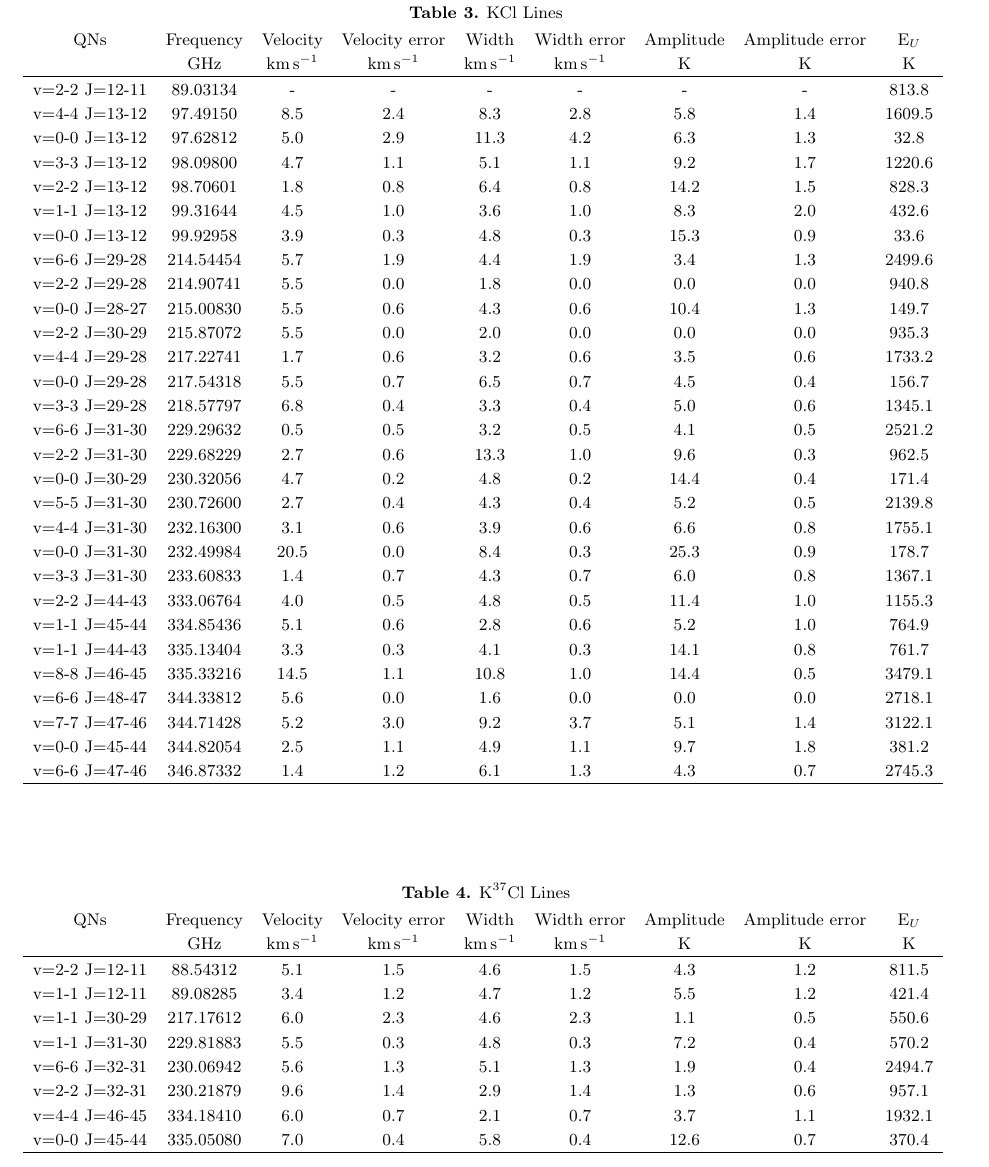
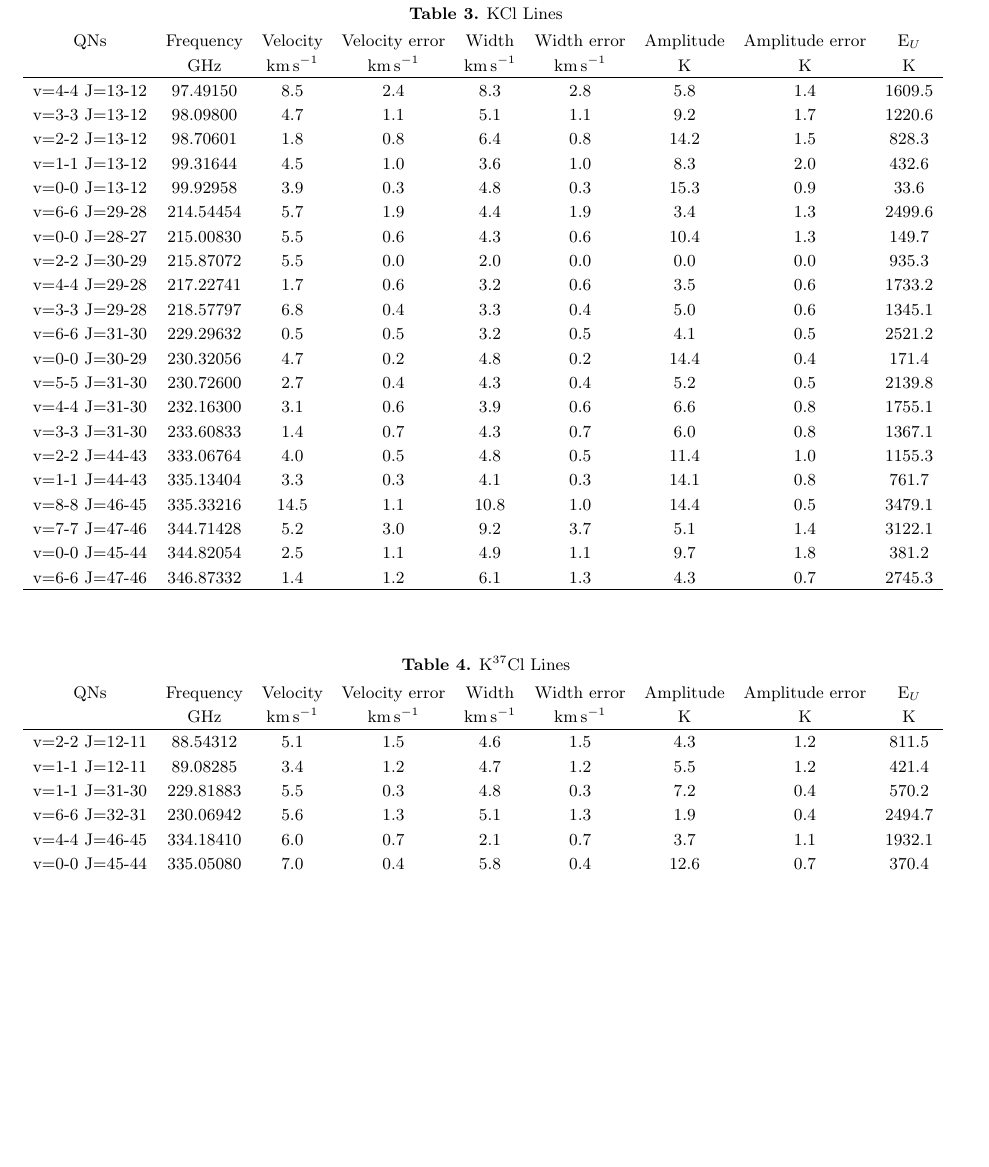
Before and after one commit to keflavich/SaltyDisk, a LaTeX paper (saltydisk.tex, which reads K37Cl_line_parameters.tex, KCl_line_parameters.tex): part of page 7 of 8, cut so that both start at the same text, the shorter picture padded with empty space. Compiled offline with pdfLaTeX.

Commit message:
corrected tables

```diff
--- a/K37Cl_line_parameters.tex
+++ b/K37Cl_line_parameters.tex
@@ -8,10 +8,8 @@ QNs & Frequency & Velocity & Velocity error & Width & Width error & Amplitude &
 \hline
 v=2-2 J=12-11 & 88.54312 & 5.1 & 1.5 & 4.6 & 1.5 & 4.3 & 1.2 & 811.5 \\
 v=1-1 J=12-11 & 89.08285 & 3.4 & 1.2 & 4.7 & 1.2 & 5.5 & 1.2 & 421.4 \\
-v=1-1 J=30-29 & 217.17612 & 6.0 & 2.3 & 4.6 & 2.3 & 1.1 & 0.5 & 550.6 \\
 v=1-1 J=31-30 & 229.81883 & 5.5 & 0.3 & 4.8 & 0.3 & 7.2 & 0.4 & 570.2 \\
 v=6-6 J=32-31 & 230.06942 & 5.6 & 1.3 & 5.1 & 1.3 & 1.9 & 0.4 & 2494.7 \\
-v=2-2 J=32-31 & 230.21879 & 9.6 & 1.4 & 2.9 & 1.4 & 1.3 & 0.6 & 957.1 \\
 v=4-4 J=46-45 & 334.18410 & 6.0 & 0.7 & 2.1 & 0.7 & 3.7 & 1.1 & 1932.1 \\
 v=0-0 J=45-44 & 335.05080 & 7.0 & 0.4 & 5.8 & 0.4 & 12.6 & 0.7 & 370.4 \\
 \hline
--- a/KCl_line_parameters.tex
+++ b/KCl_line_parameters.tex
@@ -6,32 +6,24 @@
 QNs & Frequency & Velocity & Velocity error & Width & Width error & Amplitude & Amplitude error & E$_U$ \\
  & $\mathrm{GHz}$ & $\mathrm{km\,s^{-1}}$ & $\mathrm{km\,s^{-1}}$ & $\mathrm{km\,s^{-1}}$ & $\mathrm{km\,s^{-1}}$ & $\mathrm{K}$ & $\mathrm{K}$ & $\mathrm{K}$ \\
 \hline
-v=2-2 J=12-11 & 89.03134 & - & - & - & - & - & - & 813.8 \\
 v=4-4 J=13-12 & 97.49150 & 8.5 & 2.4 & 8.3 & 2.8 & 5.8 & 1.4 & 1609.5 \\
-v=0-0 J=13-12 & 97.62812 & 5.0 & 2.9 & 11.3 & 4.2 & 6.3 & 1.3 & 32.8 \\
 v=3-3 J=13-12 & 98.09800 & 4.7 & 1.1 & 5.1 & 1.1 & 9.2 & 1.7 & 1220.6 \\
 v=2-2 J=13-12 & 98.70601 & 1.8 & 0.8 & 6.4 & 0.8 & 14.2 & 1.5 & 828.3 \\
 v=1-1 J=13-12 & 99.31644 & 4.5 & 1.0 & 3.6 & 1.0 & 8.3 & 2.0 & 432.6 \\
 v=0-0 J=13-12 & 99.92958 & 3.9 & 0.3 & 4.8 & 0.3 & 15.3 & 0.9 & 33.6 \\
 v=6-6 J=29-28 & 214.54454 & 5.7 & 1.9 & 4.4 & 1.9 & 3.4 & 1.3 & 2499.6 \\
-v=2-2 J=29-28 & 214.90741 & 5.5 & 0.0 & 1.8 & 0.0 & 0.0 & 0.0 & 940.8 \\
 v=0-0 J=28-27 & 215.00830 & 5.5 & 0.6 & 4.3 & 0.6 & 10.4 & 1.3 & 149.7 \\
 v=2-2 J=30-29 & 215.87072 & 5.5 & 0.0 & 2.0 & 0.0 & 0.0 & 0.0 & 935.3 \\
 v=4-4 J=29-28 & 217.22741 & 1.7 & 0.6 & 3.2 & 0.6 & 3.5 & 0.6 & 1733.2 \\
-v=0-0 J=29-28 & 217.54318 & 5.5 & 0.7 & 6.5 & 0.7 & 4.5 & 0.4 & 156.7 \\
 v=3-3 J=29-28 & 218.57797 & 6.8 & 0.4 & 3.3 & 0.4 & 5.0 & 0.6 & 1345.1 \\
 v=6-6 J=31-30 & 229.29632 & 0.5 & 0.5 & 3.2 & 0.5 & 4.1 & 0.5 & 2521.2 \\
-v=2-2 J=31-30 & 229.68229 & 2.7 & 0.6 & 13.3 & 1.0 & 9.6 & 0.3 & 962.5 \\
 v=0-0 J=30-29 & 230.32056 & 4.7 & 0.2 & 4.8 & 0.2 & 14.4 & 0.4 & 171.4 \\
 v=5-5 J=31-30 & 230.72600 & 2.7 & 0.4 & 4.3 & 0.4 & 5.2 & 0.5 & 2139.8 \\
 v=4-4 J=31-30 & 232.16300 & 3.1 & 0.6 & 3.9 & 0.6 & 6.6 & 0.8 & 1755.1 \\
-v=0-0 J=31-30 & 232.49984 & 20.5 & 0.0 & 8.4 & 0.3 & 25.3 & 0.9 & 178.7 \\
 v=3-3 J=31-30 & 233.60833 & 1.4 & 0.7 & 4.3 & 0.7 & 6.0 & 0.8 & 1367.1 \\
 v=2-2 J=44-43 & 333.06764 & 4.0 & 0.5 & 4.8 & 0.5 & 11.4 & 1.0 & 1155.3 \\
-v=1-1 J=45-44 & 334.85436 & 5.1 & 0.6 & 2.8 & 0.6 & 5.2 & 1.0 & 764.9 \\
 v=1-1 J=44-43 & 335.13404 & 3.3 & 0.3 & 4.1 & 0.3 & 14.1 & 0.8 & 761.7 \\
 v=8-8 J=46-45 & 335.33216 & 14.5 & 1.1 & 10.8 & 1.0 & 14.4 & 0.5 & 3479.1 \\
-v=6-6 J=48-47 & 344.33812 & 5.6 & 0.0 & 1.6 & 0.0 & 0.0 & 0.0 & 2718.1 \\
 v=7-7 J=47-46 & 344.71428 & 5.2 & 3.0 & 9.2 & 3.7 & 5.1 & 1.4 & 3122.1 \\
 v=0-0 J=45-44 & 344.82054 & 2.5 & 1.1 & 4.9 & 1.1 & 9.7 & 1.8 & 381.2 \\
 v=6-6 J=47-46 & 346.87332 & 1.4 & 1.2 & 6.1 & 1.3 & 4.3 & 0.7 & 2745.3 \\
```
